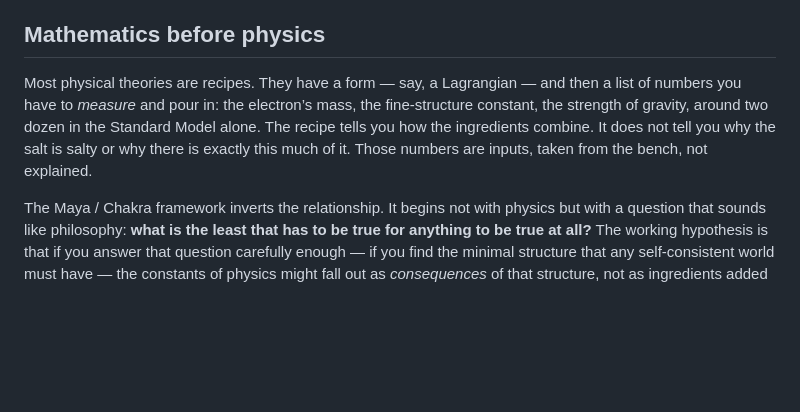
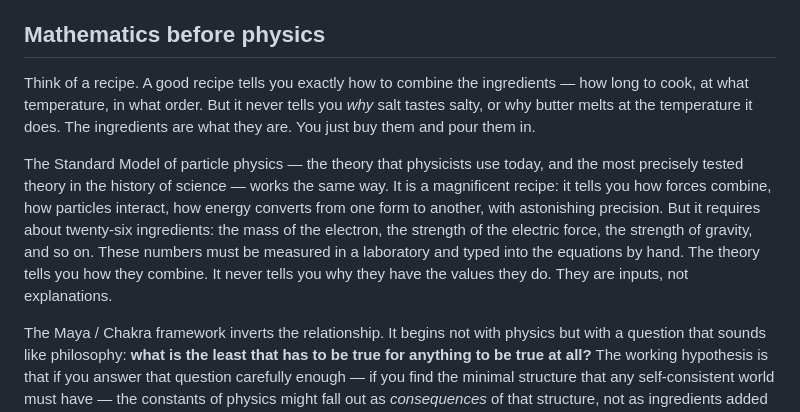
Before and after one commit to yogibearyk/from-nothing-everything, a Markdown page: book/from_nothing_everything.md, the part around the change. Rendered like a GitHub page; blank space fills up the shorter version.

Commit message:
Part 0: Simplified 'Mathematics before physics' for lay readers

```diff
--- a/book/from_nothing_everything.md
+++ b/book/from_nothing_everything.md
@@ -58,7 +58,9 @@ A *bilateral* version, used wherever a forward-and-backward pair is resolved as
 
 ## Mathematics before physics
 
-Most physical theories are recipes. They have a form — say, a Lagrangian — and then a list of numbers you have to *measure* and pour in: the electron’s mass, the fine-structure constant, the strength of gravity, around two dozen in the Standard Model alone. The recipe tells you how the ingredients combine. It does not tell you why the salt is salty or why there is exactly this much of it. Those numbers are inputs, taken from the bench, not explained.
+Think of a recipe. A good recipe tells you exactly how to combine the ingredients — how long to cook, at what temperature, in what order. But it never tells you *why* salt tastes salty, or why butter melts at the temperature it does. The ingredients are what they are. You just buy them and pour them in.
+
+The Standard Model of particle physics — the theory that physicists use today, and the most precisely tested theory in the history of science — works the same way. It is a magnificent recipe: it tells you how forces combine, how particles interact, how energy converts from one form to another, with astonishing precision. But it requires about twenty-six ingredients: the mass of the electron, the strength of the electric force, the strength of gravity, and so on. These numbers must be measured in a laboratory and typed into the equations by hand. The theory tells you how they combine. It never tells you why they have the values they do. They are inputs, not explanations.
 
 The Maya / Chakra framework inverts the relationship. It begins not with physics but with a question that sounds like philosophy: **what is the least that has to be true for anything to be true at all?** The working hypothesis is that if you answer that question carefully enough — if you find the minimal structure that any self-consistent world must have — the constants of physics might fall out as *consequences* of that structure, not as ingredients added on top.
 
```
